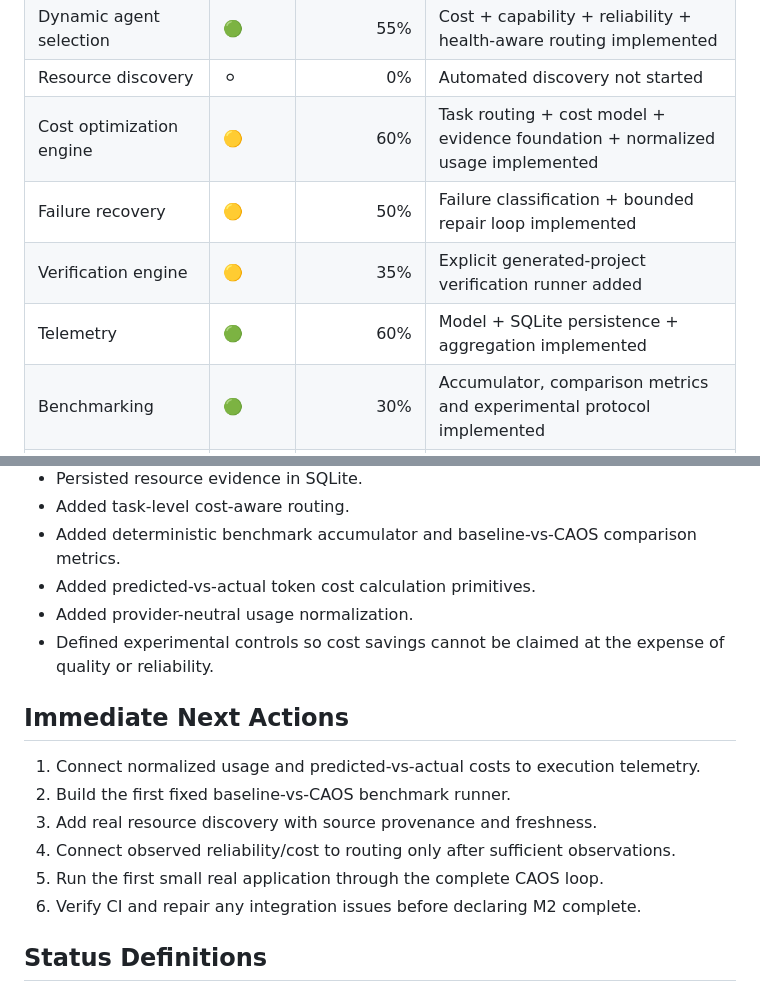
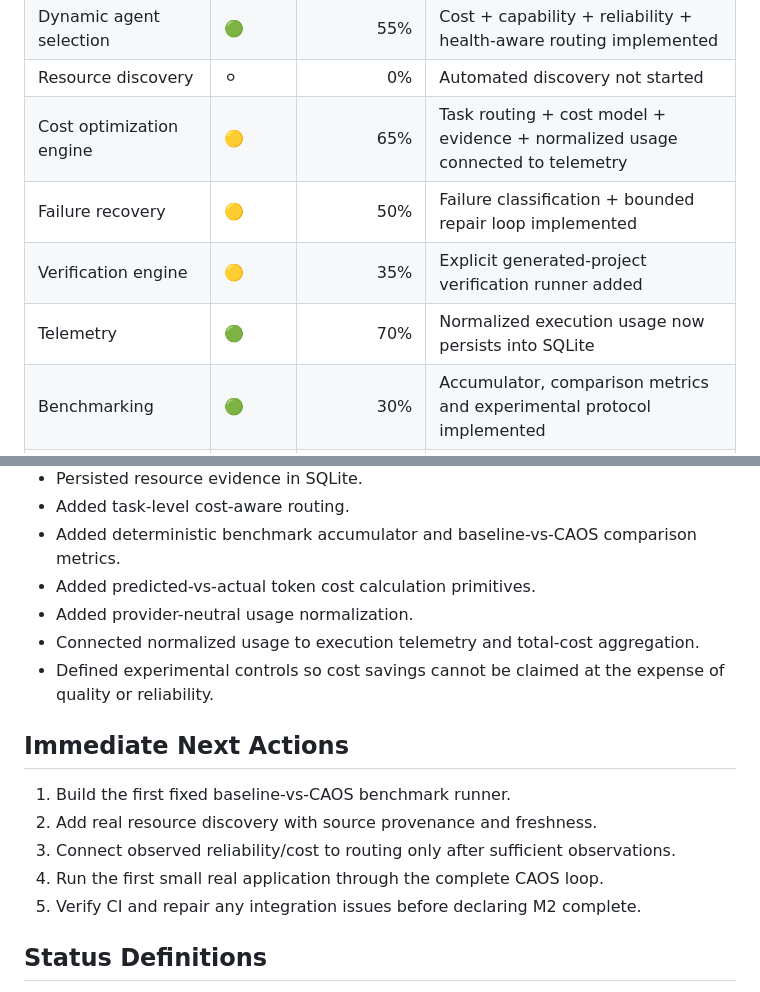
Before and after one commit to Rudhra6467/cost-aware-agent-orchestrator, a Markdown page: docs/04-PROGRESS-TRACKER.md, 2 parts joined by grey strips. Drawn GitHub-style.

Commit message:
docs: mark normalized cost telemetry integrated

```diff
--- a/docs/04-PROGRESS-TRACKER.md
+++ b/docs/04-PROGRESS-TRACKER.md
@@ -29,10 +29,10 @@
 | Multi-agent workflow | 🟡 | 35% | Provider health + fallback + mock A→B continuation implemented |
 | Dynamic agent selection | 🟢 | 55% | Cost + capability + reliability + health-aware routing implemented |
 | Resource discovery | ⚪ | 0% | Automated discovery not started |
-| Cost optimization engine | 🟡 | 60% | Task routing + cost model + evidence foundation + normalized usage implemented |
+| Cost optimization engine | 🟡 | 65% | Task routing + cost model + evidence + normalized usage connected to telemetry |
 | Failure recovery | 🟡 | 50% | Failure classification + bounded repair loop implemented |
 | Verification engine | 🟡 | 35% | Explicit generated-project verification runner added |
-| Telemetry | 🟢 | 60% | Model + SQLite persistence + aggregation implemented |
+| Telemetry | 🟢 | 70% | Normalized execution usage now persists into SQLite |
 | Benchmarking | 🟢 | 30% | Accumulator, comparison metrics and experimental protocol implemented |
 | CAOS Alpha | ⚪ | 0% | Not started |
 
@@ -54,16 +54,16 @@
 - Added deterministic benchmark accumulator and baseline-vs-CAOS comparison metrics.
 - Added predicted-vs-actual token cost calculation primitives.
 - Added provider-neutral usage normalization.
+- Connected normalized usage to execution telemetry and total-cost aggregation.
 - Defined experimental controls so cost savings cannot be claimed at the expense of quality or reliability.
 
 ## Immediate Next Actions
 
-1. Connect normalized usage and predicted-vs-actual costs to execution telemetry.
-2. Build the first fixed baseline-vs-CAOS benchmark runner.
-3. Add real resource discovery with source provenance and freshness.
-4. Connect observed reliability/cost to routing only after sufficient observations.
-5. Run the first small real application through the complete CAOS loop.
-6. Verify CI and repair any integration issues before declaring M2 complete.
+1. Build the first fixed baseline-vs-CAOS benchmark runner.
+2. Add real resource discovery with source provenance and freshness.
+3. Connect observed reliability/cost to routing only after sufficient observations.
+4. Run the first small real application through the complete CAOS loop.
+5. Verify CI and repair any integration issues before declaring M2 complete.
 
 ## Status Definitions
 
```
